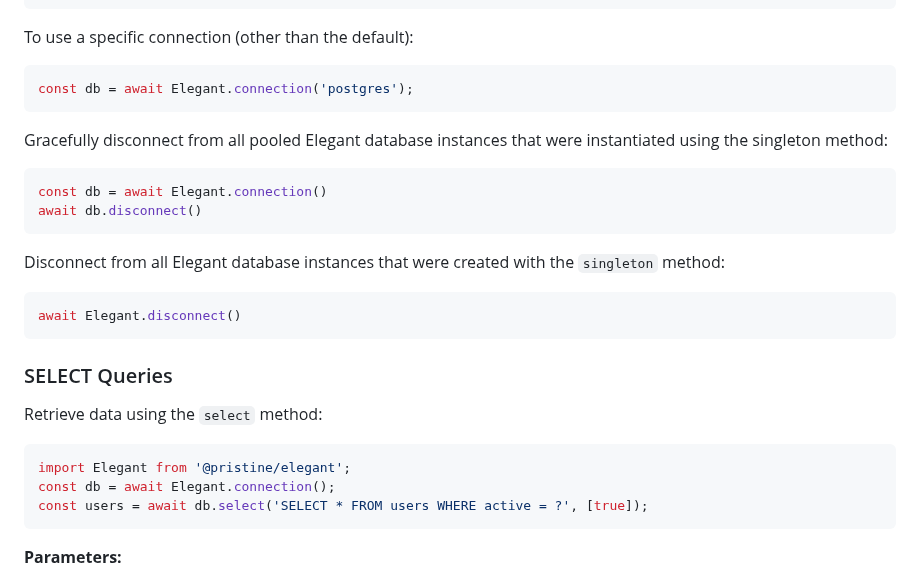
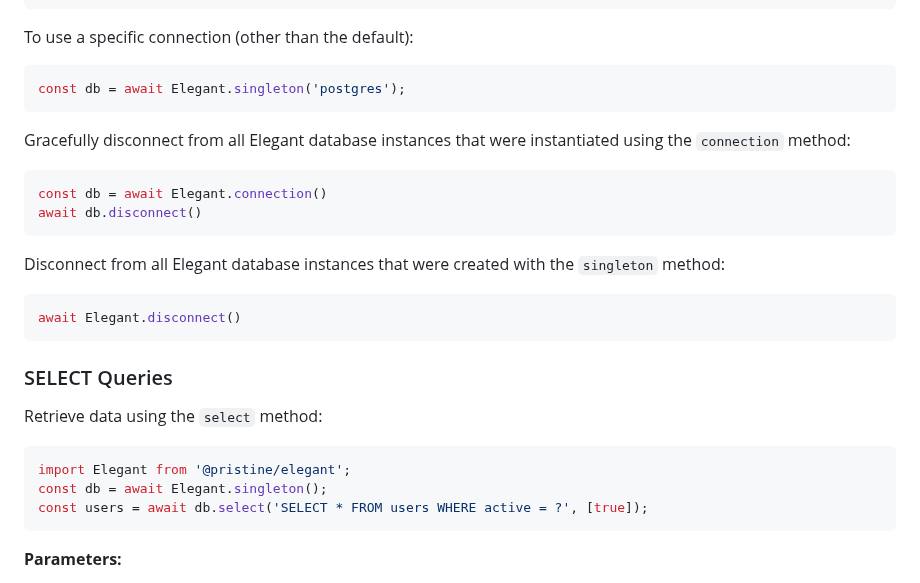
Before and after one commit to joshua-williams/elegant, a Markdown page: Writerside/topics/Getting-Started.md, the part around the change. GitHub-like rendering.

Commit message:
docs: update Writerside with corrected Elegant connection examples
- Replaced references to `connection` with `singleton` for consistent usage examples.
- Adjusted disconnection example to align with the updated `connection` method semantics.

````diff
--- a/Writerside/topics/Getting-Started.md
+++ b/Writerside/topics/Getting-Started.md
@@ -94,10 +94,10 @@ const db = await Elegant.singleton();
 
 To use a specific connection (other than the default):
 ```typescript
-const db = await Elegant.connection('postgres');
+const db = await Elegant.singleton('postgres');
 ```
 
-Gracefully disconnect from all pooled Elegant database instances that were instantiated using the singleton method:
+Gracefully disconnect from all  Elegant database instances that were instantiated using the `connection` method:
 ```typescript
 const db = await Elegant.connection()
 await db.disconnect()
@@ -112,7 +112,7 @@ Retrieve data using the `select` method:
 
 ```typescript
 import Elegant from '@pristine/elegant';
-const db = await Elegant.connection();
+const db = await Elegant.singleton();
 const users = await db.select('SELECT * FROM users WHERE active = ?', [true]);
 ```
 
````
